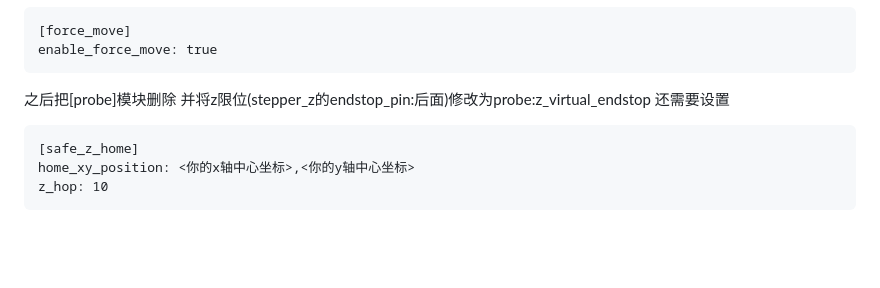
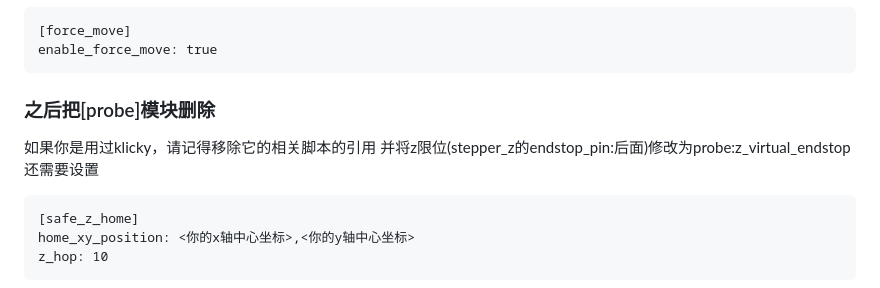
Before and after one commit to NBTPXX/idm-documents, a Markdown page: 中文教程/教程.md, the part around the change. Rendered like a GitHub page; blank space fills up the shorter version.

Commit message:
up
Signed-off-by: Sgr A* VMT <1611902585@qq.com>

````diff
--- a/中文教程/教程.md
+++ b/中文教程/教程.md
@@ -82,7 +82,8 @@ ls /dev/serial/by-id/*
 enable_force_move: true
 ```
 
-之后把[probe]模块删除
+### 之后把[probe]模块删除
+如果你是用过klicky，请记得移除它的相关脚本的引用
 并将z限位(stepper_z的endstop_pin:后面)修改为probe:z_virtual_endstop
 还需要设置
 ```
````
